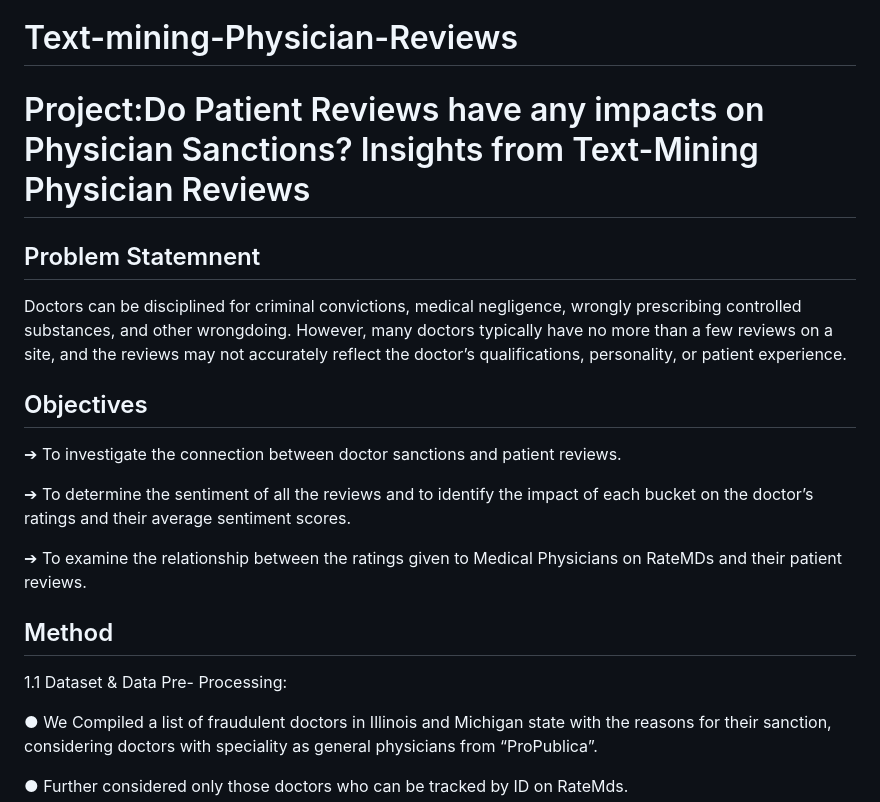
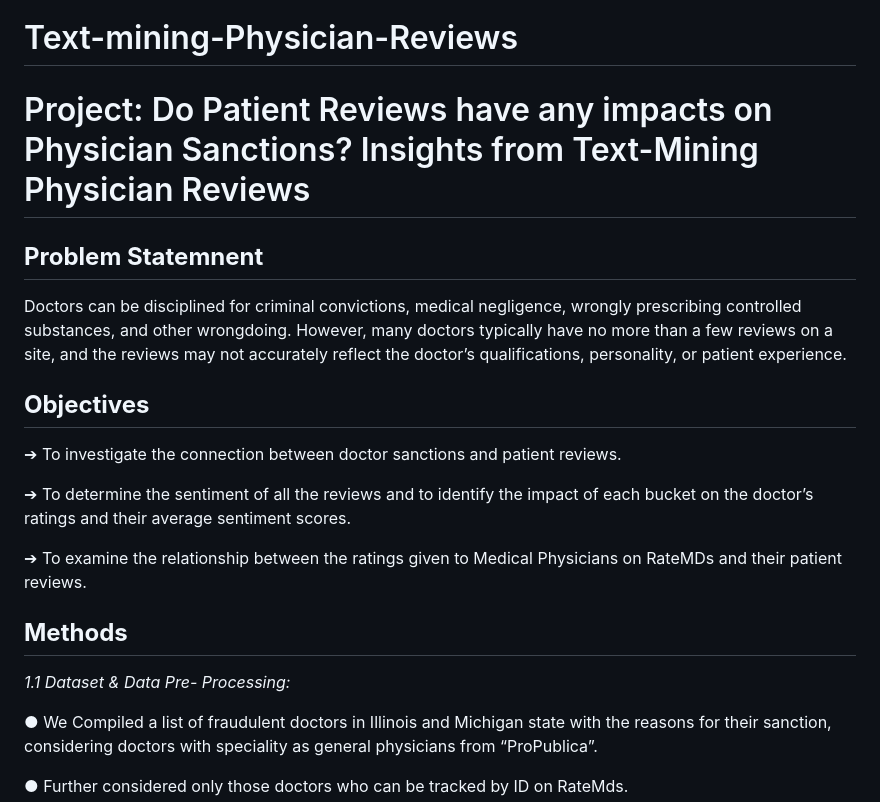
Before and after one commit to hoangnha21/Text-mining-Physician-Reviews, a Markdown page: README.md, the part around the change printed below. GitHub-like rendering.

```diff
--- a/README.md
+++ b/README.md
@@ -1,13 +1,13 @@
 # Text-mining-Physician-Reviews
 
-# Project:Do Patient Reviews have any impacts on Physician Sanctions? Insights from Text-Mining Physician Reviews
+# Project: Do Patient Reviews have any impacts on Physician Sanctions? Insights from Text-Mining Physician Reviews
 
 
-## Problem Statemnent
+## **Problem Statemnent**
 
 Doctors can be disciplined for criminal convictions, medical negligence, wrongly prescribing controlled substances, and other wrongdoing. However, many doctors typically have no more than a few reviews on a site, and the reviews may not accurately reflect the doctor’s qualifications, personality, or patient experience.
 
-## Objectives
+## **Objectives**
 
 ➔	To investigate the connection between doctor sanctions and patient reviews.
 
@@ -16,9 +16,9 @@ Doctors can be disciplined for criminal convictions, medical negligence, wrongly
 ➔	To examine the relationship between the ratings given to Medical Physicians on RateMDs and their patient reviews.
 
 
-## Method
+## **Methods**
 
-1.1 Dataset & Data Pre- Processing:
+_1.1 Dataset & Data Pre- Processing:_
 
 ●	We Compiled a list of fraudulent doctors in Illinois and Michigan state with the reasons for their sanction, considering doctors with speciality as general physicians from “ProPublica”.
 
```
Also changed, not shown: other parts of README.md (+5 -5 lines).
